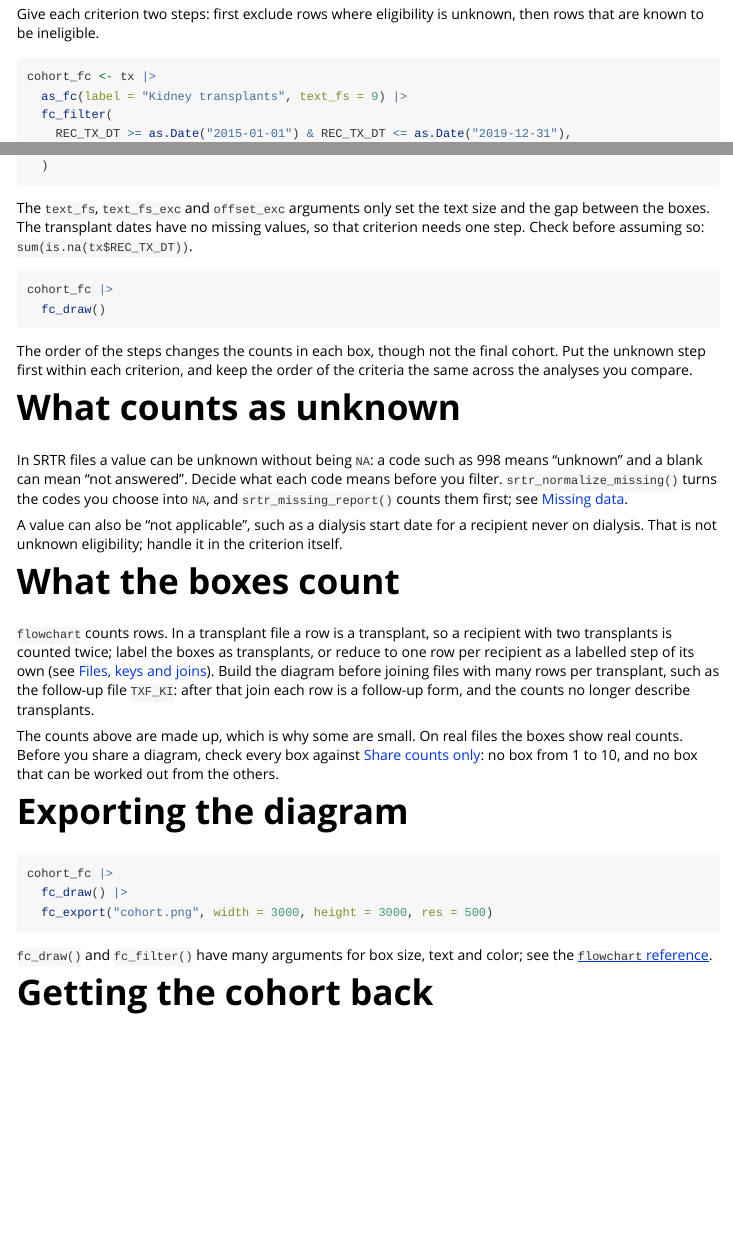
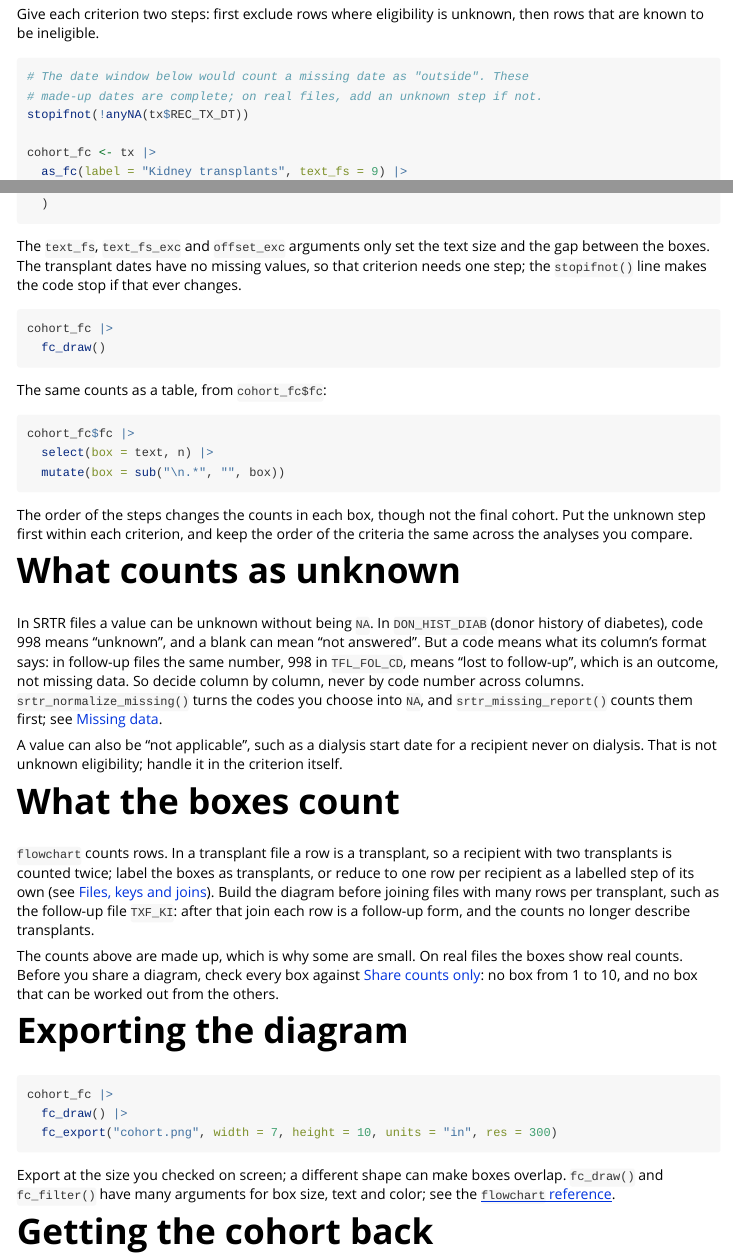
Before and after one commit to VagishHemmige/sRtr, an R Markdown document (vignettes/building-cohort-with-flowchart.Rmd): the page in a window 1100 px wide, from 710 px down, and a second part further down, joined at a grey line. Rendered offline with R 4.5, knitr and Pandoc, with nearby package versions.

Commit message:
Review: guard the date window, column-specific 998, counts in alt text and a table, export size
- stopifnot() that transplant dates are complete before the window filter, which would count a missing date as outside.
- 998 is tied to DON_HIST_DIAB (unknown) and contrasted with TFL_FOL_CD (lost to follow-up): decide column by column.
- Alt text gives every count; a table of box counts from cohort_fc$fc follows the diagram.
- Export at the checked 7 x 10 inches.

Co-Authored-By: Claude Opus 5.5 <noreply@anthropic.com>
Claude-Session: https://claude.ai/code/session_011m5YQLnMdLh5u6NAcWhTc3

````diff
--- a/vignettes/building-cohort-with-flowchart.Rmd
+++ b/vignettes/building-cohort-with-flowchart.Rmd
@@ -63,6 +63,10 @@
 unknown, then rows that are known to be ineligible.
 
 ```{r cohort}
+# The date window below would count a missing date as "outside". These
+# made-up dates are complete; on real files, add an unknown step if not.
+stopifnot(!anyNA(tx$REC_TX_DT))
+
 cohort_fc <- tx |>
   as_fc(label = "Kidney transplants", text_fs = 9) |>
   fc_filter(
@@ -104,11 +108,20 @@
 
 The `text_fs`, `text_fs_exc` and `offset_exc` arguments only set the text
 size and the gap between the boxes. The transplant dates have no missing
-values, so that criterion needs one step. Check before assuming so: `sum(is.na(tx$REC_TX_DT))`.
+values, so that criterion needs one step; the `stopifnot()` line makes the
+code stop if that ever changes.
 
-```{r draw, fig.height = 10, fig.alt = "Flow diagram from 40 kidney transplants to the final cohort. Each criterion has its own exclusion box: transplanted outside 2015-2019, recipient age unknown, recipient under 18, donor type unknown, and living donor."}
+```{r draw, fig.height = 10, fig.alt = "Flow diagram. 40 kidney transplants; 10 transplanted outside 2015-2019 leaves 30; 2 with recipient age unknown leaves 28; 4 recipients under 18 leaves 24; 5 with donor type unknown leaves 19; 4 living donors leaves a final cohort of 15 deceased-donor transplants."}
 cohort_fc |>
   fc_draw()
+```
+
+The same counts as a table, from `cohort_fc$fc`:
+
+```{r counts}
+cohort_fc$fc |>
+  select(box = text, n) |>
+  mutate(box = sub("\n.*", "", box))
 ```
 
 The order of the steps changes the counts in each box, though not the
@@ -117,9 +130,12 @@
 
 # What counts as unknown
 
-In SRTR files a value can be unknown without being `NA`: a code such as 998
-means "unknown" and a blank can mean "not answered". Decide what each code
-means before you filter. `srtr_normalize_missing()` turns the codes you
+In SRTR files a value can be unknown without being `NA`. In
+`DON_HIST_DIAB` (donor history of diabetes), code 998 means "unknown", and
+a blank can mean "not answered". But a code means what its column's format
+says: in follow-up files the same number, 998 in `TFL_FOL_CD`, means "lost
+to follow-up", which is an outcome, not missing data. So decide column by
+column, never by code number across columns. `srtr_normalize_missing()` turns the codes you
 choose into `NA`, and `srtr_missing_report()` counts them first; see
 [Missing data](missing-data.html).
 
@@ -148,10 +164,11 @@
 ```{r export, eval = FALSE}
 cohort_fc |>
   fc_draw() |>
-  fc_export("cohort.png", width = 3000, height = 3000, res = 500)
+  fc_export("cohort.png", width = 7, height = 10, units = "in", res = 300)
 ```
 
-`fc_draw()` and `fc_filter()` have many arguments for box size, text and
+Export at the size you checked on screen; a different shape can make
+boxes overlap. `fc_draw()` and `fc_filter()` have many arguments for box size, text and
 color; see the
 [`flowchart` reference](https://bruigtp.github.io/flowchart/reference/index.html).
 
````
